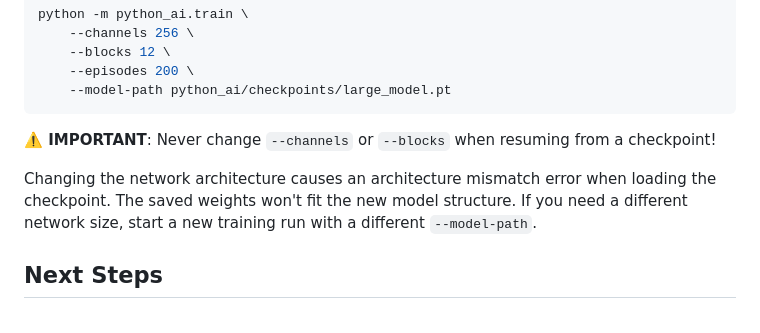
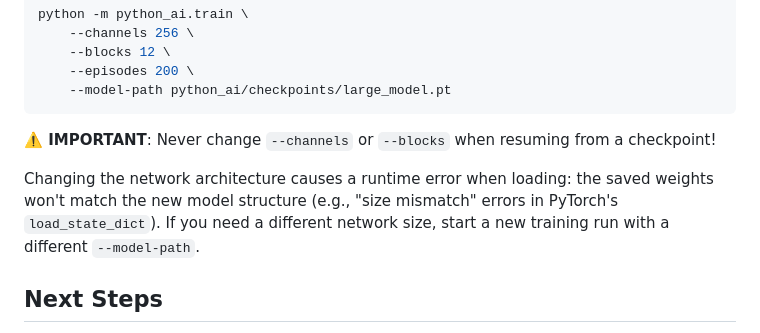
Before and after one commit to darwin-xu/gomoku, a Markdown page: QUICK_START.md, the part around the change. GitHub-like rendering.

```diff
--- a/QUICK_START.md
+++ b/QUICK_START.md
@@ -185,7 +185,7 @@ python -m python_ai.train \
 
 **⚠️ IMPORTANT**: Never change `--channels` or `--blocks` when resuming from a checkpoint!
 
-Changing the network architecture causes an architecture mismatch error when loading the checkpoint. The saved weights won't fit the new model structure. If you need a different network size, start a new training run with a different `--model-path`.
+Changing the network architecture causes a runtime error when loading: the saved weights won't match the new model structure (e.g., "size mismatch" errors in PyTorch's `load_state_dict`). If you need a different network size, start a new training run with a different `--model-path`.
 
 ## Next Steps
 
```
Also changed, not shown: IMPLEMENTATION_SUMMARY.md (+1 -3 lines).
